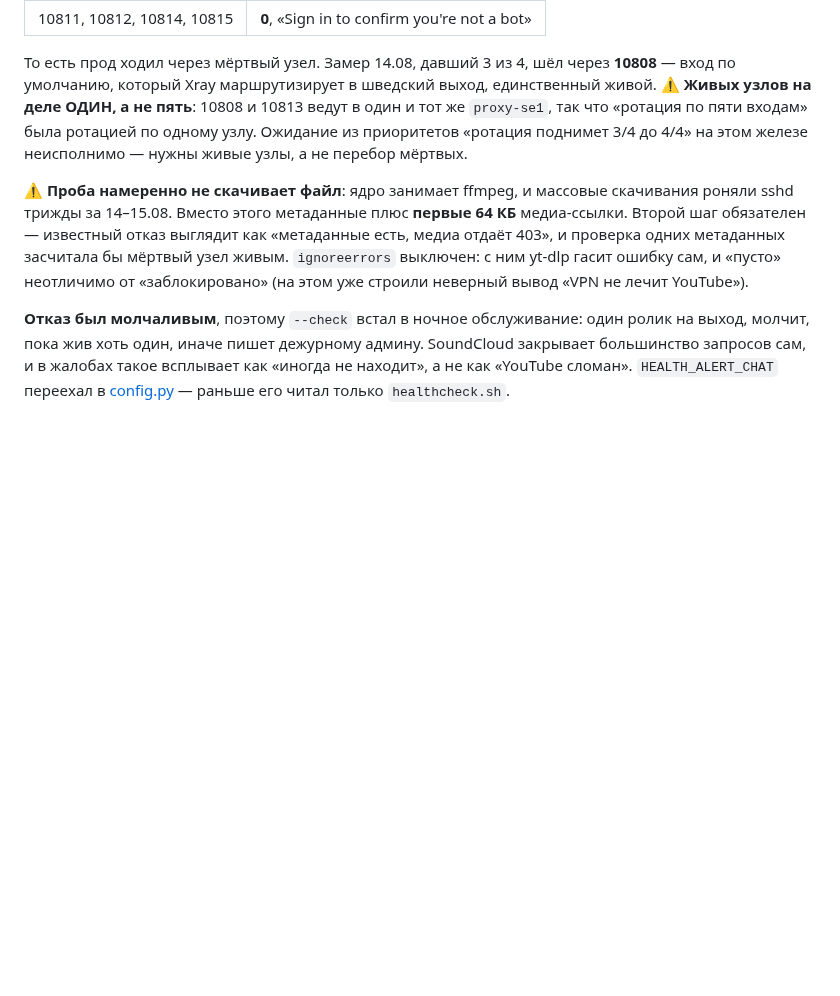
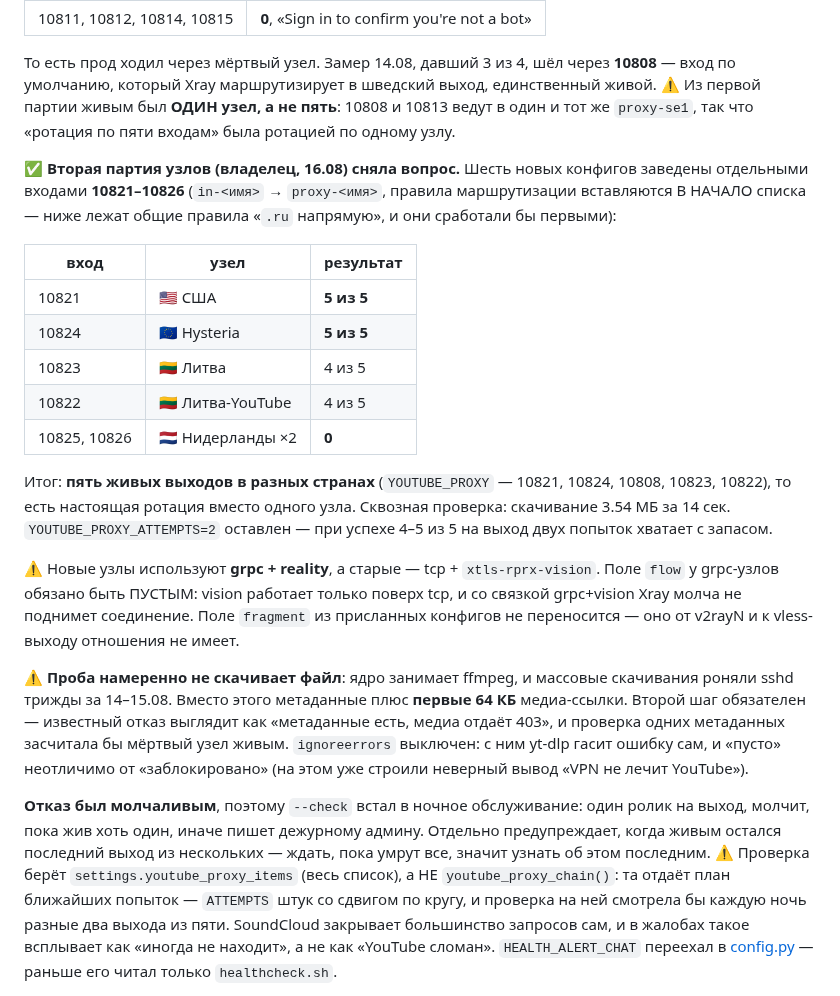
Before and after one commit to Mysterio3-8/telegram_music, a Markdown page: CLAUDE.md, the part around the change. Drawn GitHub-style; blank space fills up the shorter version.

Commit message:
docs: пять живых выходов вместо одного — ротация наконец имеет смысл
Из шести новых узлов владельца живы четыре (США и Hysteria по 5/5, две Литвы по
4/5; оба Нидерландов мертвы). Вместе со шведским из первой партии — пять живых
выходов в разных странах.

Записаны две грабли заведения: правило маршрутизации вставляется В НАЧАЛО (ниже
лежит общее «.ru напрямую», оно сработает первым), и flow у grpc-узлов обязан
быть пустым — xtls-rprx-vision работает только поверх tcp.

Co-Authored-By: Claude Opus 5 <noreply@anthropic.com>

```diff
--- a/CLAUDE.md
+++ b/CLAUDE.md
@@ -213,10 +213,33 @@ tap») и рапортовала 20/20 ещё до всякой починки.
 
 То есть прод ходил через мёртвый узел. Замер 14.08, давший 3 из 4, шёл через
 **10808** — вход по умолчанию, который Xray маршрутизирует в шведский выход,
-единственный живой. ⚠️ **Живых узлов на деле ОДИН, а не пять**: 10808 и 10813
-ведут в один и тот же `proxy-se1`, так что «ротация по пяти входам» была
-ротацией по одному узлу. Ожидание из приоритетов «ротация поднимет 3/4 до 4/4»
-на этом железе неисполнимо — нужны живые узлы, а не перебор мёртвых.
+единственный живой. ⚠️ Из первой партии живым был **ОДИН узел, а не пять**:
+10808 и 10813 ведут в один и тот же `proxy-se1`, так что «ротация по пяти
+входам» была ротацией по одному узлу.
+
+✅ **Вторая партия узлов (владелец, 16.08) сняла вопрос.** Шесть новых конфигов
+заведены отдельными входами **10821–10826** (`in-<имя>` → `proxy-<имя>`, правила
+маршрутизации вставляются В НАЧАЛО списка — ниже лежат общие правила «`.ru`
+напрямую», и они сработали бы первыми):
+
+| вход | узел | результат |
+|---|---|---|
+| 10821 | 🇺🇸 США | **5 из 5** |
+| 10824 | 🇪🇺 Hysteria | **5 из 5** |
+| 10823 | 🇱🇹 Литва | 4 из 5 |
+| 10822 | 🇱🇹 Литва-YouTube | 4 из 5 |
+| 10825, 10826 | 🇳🇱 Нидерланды ×2 | **0** |
+
+Итог: **пять живых выходов в разных странах** (`YOUTUBE_PROXY` — 10821, 10824,
+10808, 10823, 10822), то есть настоящая ротация вместо одного узла. Сквозная
+проверка: скачивание 3.54 МБ за 14 сек. `YOUTUBE_PROXY_ATTEMPTS=2` оставлен — при
+успехе 4–5 из 5 на выход двух попыток хватает с запасом.
+
+⚠️ Новые узлы используют **grpc + reality**, а старые — tcp + `xtls-rprx-vision`.
+Поле `flow` у grpc-узлов обязано быть ПУСТЫМ: vision работает только поверх tcp,
+и со связкой grpc+vision Xray молча не поднимет соединение. Поле `fragment` из
+присланных конфигов не переносится — оно от v2rayN и к vless-выходу отношения не
+имеет.
 
 ⚠️ **Проба намеренно не скачивает файл**: ядро занимает ffmpeg, и массовые
 скачивания роняли sshd трижды за 14–15.08. Вместо этого метаданные плюс **первые
@@ -228,6 +251,12 @@ tap») и рапортовала 20/20 ещё до всякой починки.
 
 **Отказ был молчаливым**, поэтому `--check` встал в ночное обслуживание: один
 ролик на выход, молчит, пока жив хоть один, иначе пишет дежурному админу.
+Отдельно предупреждает, когда живым остался последний выход из нескольких —
+ждать, пока умрут все, значит узнать об этом последним.
+⚠️ Проверка берёт `settings.youtube_proxy_items` (весь список), а НЕ
+`youtube_proxy_chain()`: та отдаёт план ближайших попыток — `ATTEMPTS` штук со
+сдвигом по кругу, и проверка на ней смотрела бы каждую ночь разные два выхода из
+пяти.
 SoundCloud закрывает большинство запросов сам, и в жалобах такое всплывает как
 «иногда не находит», а не как «YouTube сломан». `HEALTH_ALERT_CHAT` переехал в
 [config.py](app/config.py) — раньше его читал только `healthcheck.sh`.
```
Also changed, not shown: docs/tasks/2026-08-14-приоритеты.md (+12 -4 lines).
